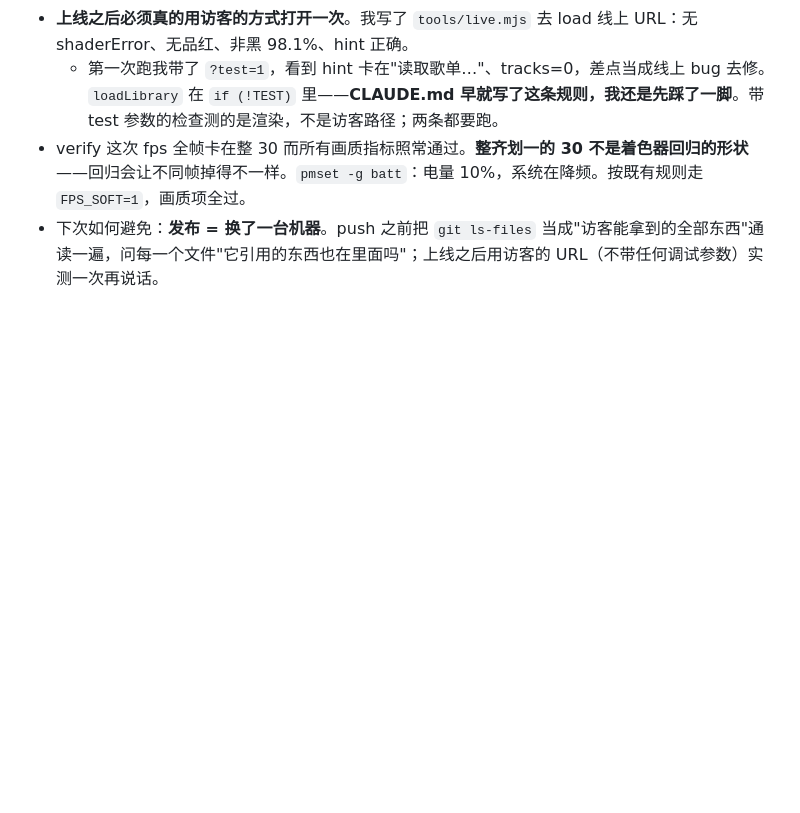
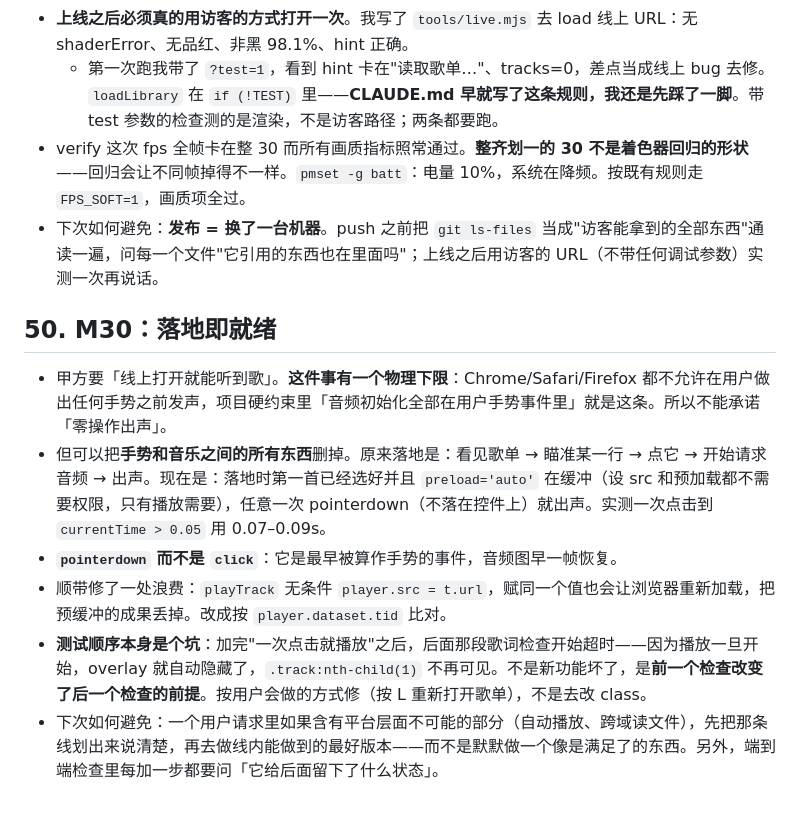
Before and after one commit to Jadog1122/raymarchcity, a Markdown page: RETRO.md, the part around the change. Drawn GitHub-style; blank space fills up the shorter version.

Commit message:
RETRO 50: the autoplay floor, and a check that broke the next check
Co-Authored-By: Claude Opus 5 <noreply@anthropic.com>

```diff
--- a/RETRO.md
+++ b/RETRO.md
@@ -333,3 +333,11 @@
   - 第一次跑我带了 `?test=1`，看到 hint 卡在"读取歌单…"、tracks=0，差点当成线上 bug 去修。`loadLibrary` 在 `if (!TEST)` 里——**CLAUDE.md 早就写了这条规则，我还是先踩了一脚**。带 test 参数的检查测的是渲染，不是访客路径；两条都要跑。
 - verify 这次 fps 全帧卡在整 30 而所有画质指标照常通过。**整齐划一的 30 不是着色器回归的形状**——回归会让不同帧掉得不一样。`pmset -g batt`：电量 10%，系统在降频。按既有规则走 `FPS_SOFT=1`，画质项全过。
 - 下次如何避免：**发布 = 换了一台机器**。push 之前把 `git ls-files` 当成"访客能拿到的全部东西"通读一遍，问每一个文件"它引用的东西也在里面吗"；上线之后用访客的 URL（不带任何调试参数）实测一次再说话。
+
+## 50. M30：落地即就绪
+- 甲方要「线上打开就能听到歌」。**这件事有一个物理下限**：Chrome/Safari/Firefox 都不允许在用户做出任何手势之前发声，项目硬约束里「音频初始化全部在用户手势事件里」就是这条。所以不能承诺「零操作出声」。
+- 但可以把**手势和音乐之间的所有东西**删掉。原来落地是：看见歌单 → 瞄准某一行 → 点它 → 开始请求音频 → 出声。现在是：落地时第一首已经选好并且 `preload='auto'` 在缓冲（设 src 和预加载都不需要权限，只有播放需要），任意一次 pointerdown（不落在控件上）就出声。实测一次点击到 `currentTime > 0.05` 用 0.07–0.09s。
+- **`pointerdown` 而不是 `click`**：它是最早被算作手势的事件，音频图早一帧恢复。
+- 顺带修了一处浪费：`playTrack` 无条件 `player.src = t.url`，赋同一个值也会让浏览器重新加载，把预缓冲的成果丢掉。改成按 `player.dataset.tid` 比对。
+- **测试顺序本身是个坑**：加完"一次点击就播放"之后，后面那段歌词检查开始超时——因为播放一旦开始，overlay 就自动隐藏了，`.track:nth-child(1)` 不再可见。不是新功能坏了，是**前一个检查改变了后一个检查的前提**。按用户会做的方式修（按 L 重新打开歌单），不是去改 class。
+- 下次如何避免：一个用户请求里如果含有平台层面不可能的部分（自动播放、跨域读文件），先把那条线划出来说清楚，再去做线内能做到的最好版本——而不是默默做一个像是满足了的东西。另外，端到端检查里每加一步都要问「它给后面留下了什么状态」。
```
Also changed, not shown: CLAUDE.md (+2 -0 lines).
